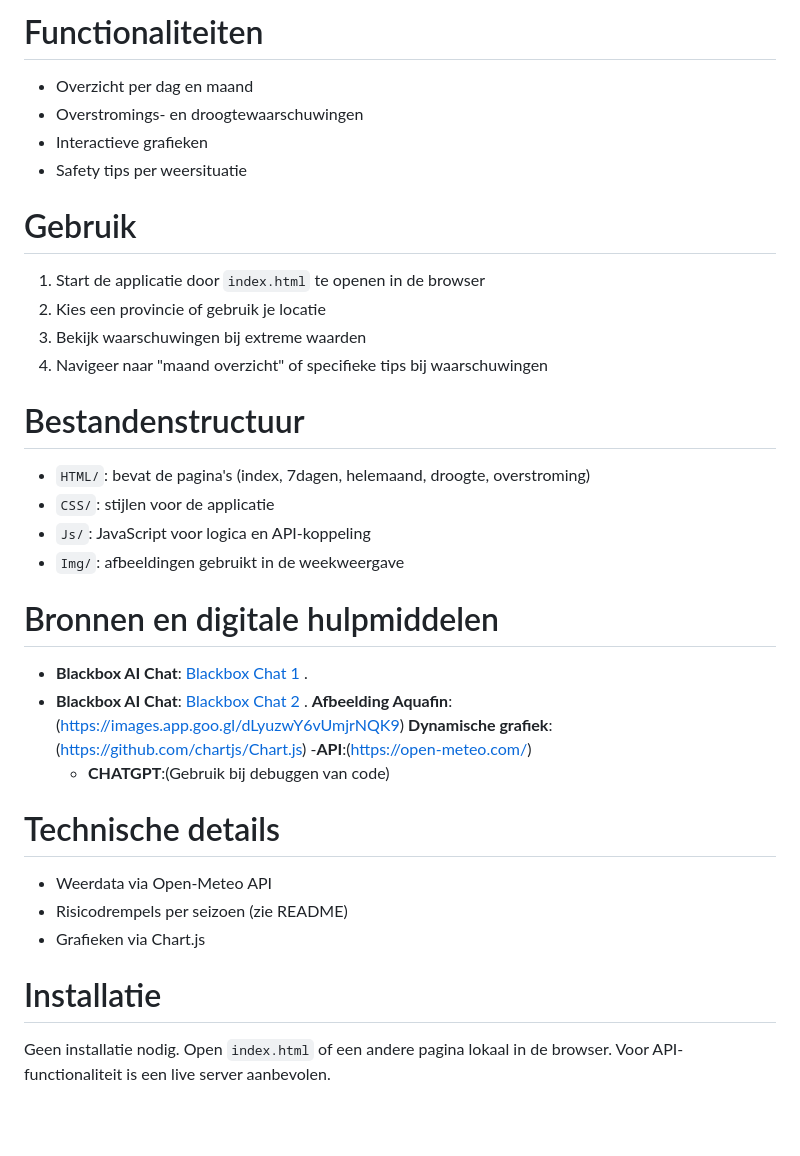
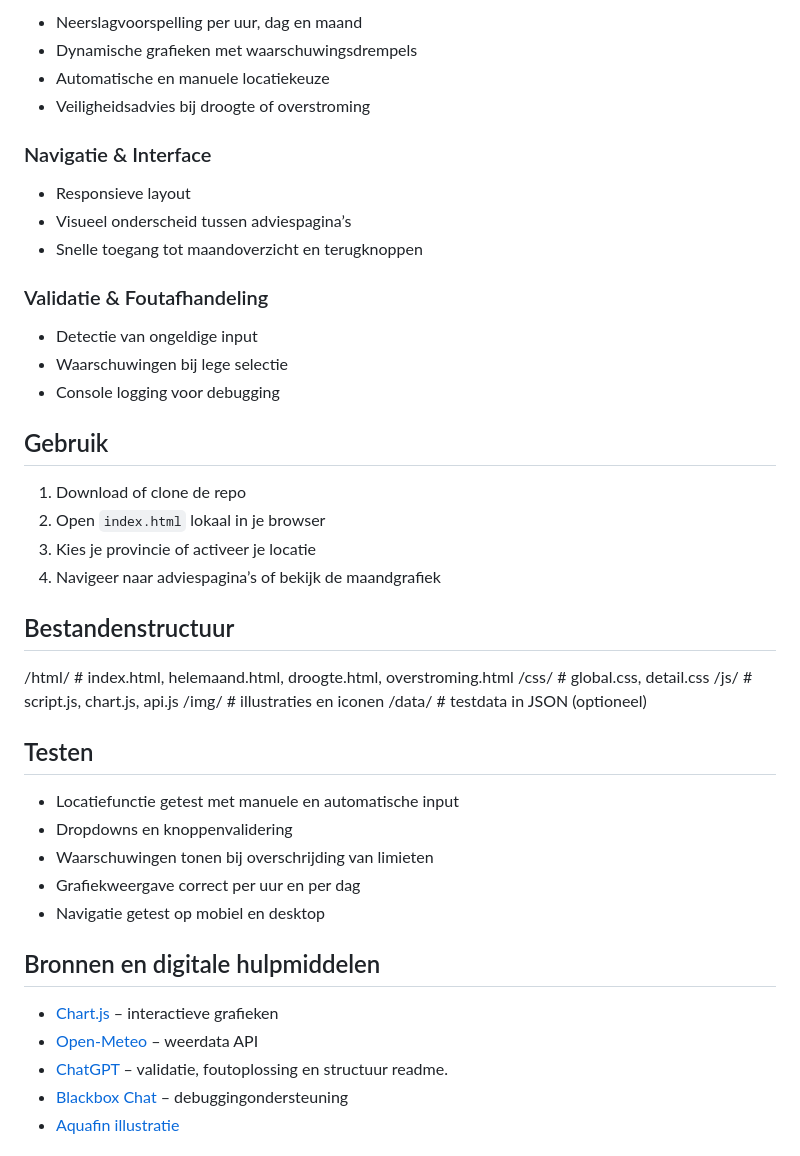
Before and after one commit to huzeyfeyer/weer_applicatie, a Markdown page: README.md, the part around one of its changes. Drawn GitHub-style; blank space fills up the shorter version.

```diff
--- a/README.md
+++ b/README.md
@@ -57,40 +65,51 @@ De weerapplicatie bestaat uit statische en dynamische componenten:
 
-# Functionaliteiten
+- Neerslagvoorspelling per uur, dag en maand
+- Dynamische grafieken met waarschuwingsdrempels
+- Automatische en manuele locatiekeuze
+- Veiligheidsadvies bij droogte of overstroming
 
-* Overzicht per dag en maand
-* Overstromings- en droogtewaarschuwingen
-* Interactieve grafieken
-* Safety tips per weersituatie
+### Navigatie & Interface
 
-# Gebruik
+- Responsieve layout
+- Visueel onderscheid tussen adviespagina’s
+- Snelle toegang tot maandoverzicht en terugknoppen
 
-1. Start de applicatie door `index.html` te openen in de browser
-2. Kies een provincie of gebruik je locatie
-3. Bekijk waarschuwingen bij extreme waarden
-4. Navigeer naar "maand overzicht" of specifieke tips bij waarschuwingen
+### Validatie & Foutafhandeling
 
-# Bestandenstructuur
+- Detectie van ongeldige input
+- Waarschuwingen bij lege selectie
+- Console logging voor debugging
 
-* `HTML/`: bevat de pagina's (index, 7dagen, helemaand, droogte, overstroming)
-* `CSS/`: stijlen voor de applicatie
-* `Js/`: JavaScript voor logica en API-koppeling
-* `Img/`: afbeeldingen gebruikt in de weekweergave
+## Gebruik
 
-# Bronnen en digitale hulpmiddelen
+1. Download of clone de repo
+2. Open `index.html` lokaal in je browser
+3. Kies je provincie of activeer je locatie
+4. Navigeer naar adviespagina’s of bekijk de maandgrafiek
 
-- **Blackbox AI Chat**: [Blackbox Chat 1](https://www.blackbox.ai/chat/RQ978ys) .
-- **Blackbox AI Chat**: [Blackbox Chat 2](https://www.blackbox.ai/chat/3cOo1Av) .
-   **Afbeelding Aquafin**:(https://images.app.goo.gl/dLyuzwY6vUmjrNQK9)
-  **Dynamische grafiek**:(https://github.com/chartjs/Chart.js)
-  -**API**:(https://open-meteo.com/)
-  - **CHATGPT**:(Gebruik bij debuggen van code)
+## Bestandenstructuur
 
-# Technische details
+/html/ # index.html, helemaand.html, droogte.html, overstroming.html
+/css/ # global.css, detail.css
+/js/ # script.js, chart.js, api.js
+/img/ # illustraties en iconen
+/data/ # testdata in JSON (optioneel)
 
-* Weerdata via Open-Meteo API
-* Risicodrempels per seizoen (zie README)
-* Grafieken via Chart.js
 
-# Installatie
+## Testen
 
-Geen installatie nodig. Open `index.html` of een andere pagina lokaal in de browser. Voor API-functionaliteit is een live server aanbevolen.
+- Locatiefunctie getest met manuele en automatische input
+- Dropdowns en knoppenvalidering
+- Waarschuwingen tonen bij overschrijding van limieten
+- Grafiekweergave correct per uur en per dag
+- Navigatie getest op mobiel en desktop
+
+
+## Bronnen en digitale hulpmiddelen
+
+- [Chart.js](https://www.chartjs.org/) – interactieve grafieken
+- [Open-Meteo](https://open-meteo.com/) – weerdata API
+- [ChatGPT](https://chat.openai.com/) – validatie, foutoplossing  en structuur readme.
+- [Blackbox Chat](https://www.blackbox.ai/chat/RQ978ys) – debuggingondersteuning
+- [Aquafin illustratie](https://images.app.goo.gl/dLyuzwY6vUmjrNQK9)
+
```
Also changed, not shown: other parts of README.md (+45 -35 lines).
